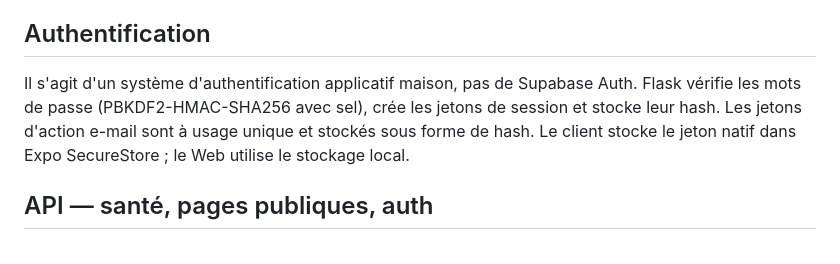
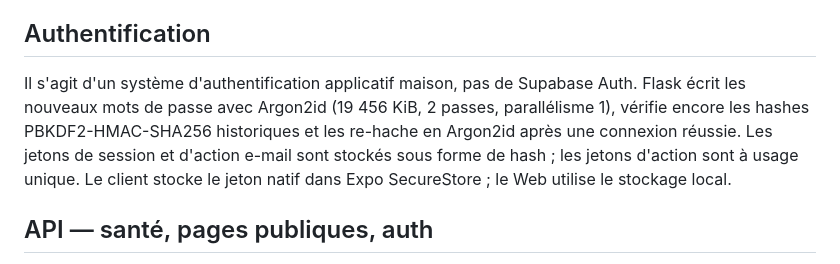
Before and after one commit to skandergat/app-musculation, a Markdown page: docs/ARCHITECTURE.md, the part around the change. Rendered like a GitHub page.

Commit message:
docs: update Argon2id rollout and current security audit

```diff
--- a/docs/ARCHITECTURE.md
+++ b/docs/ARCHITECTURE.md
@@ -40,7 +40,7 @@ Le client Expo/React Native appelle l'API Flask par HTTPS, avec Bearer token pou
 Expo Router sépare les groupes (auth) et (app). Le layout racine enveloppe l'application dans I18nProvider, ColorSchemeProvider et AuthProvider. Les écrans privés ne sont affichés que lorsque l'utilisateur est chargé et connecté.
 
 ## Authentification
-Il s'agit d'un système d'authentification applicatif maison, pas de Supabase Auth. Flask vérifie les mots de passe (PBKDF2-HMAC-SHA256 avec sel), crée les jetons de session et stocke leur hash. Les jetons d'action e-mail sont à usage unique et stockés sous forme de hash. Le client stocke le jeton natif dans Expo SecureStore ; le Web utilise le stockage local.
+Il s'agit d'un système d'authentification applicatif maison, pas de Supabase Auth. Flask écrit les nouveaux mots de passe avec Argon2id (19 456 KiB, 2 passes, parallélisme 1), vérifie encore les hashes PBKDF2-HMAC-SHA256 historiques et les re-hache en Argon2id après une connexion réussie. Les jetons de session et d'action e-mail sont stockés sous forme de hash ; les jetons d'action sont à usage unique. Le client stocke le jeton natif dans Expo SecureStore ; le Web utilise le stockage local.
 
 ## API — santé, pages publiques, auth
 - GET /health ; POST /health/brevo-sandbox (requête Brevo sandbox, aucun e-mail livré)
```
